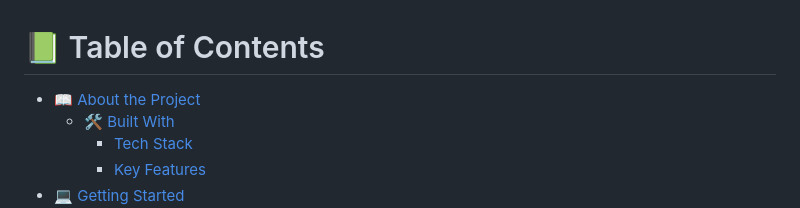
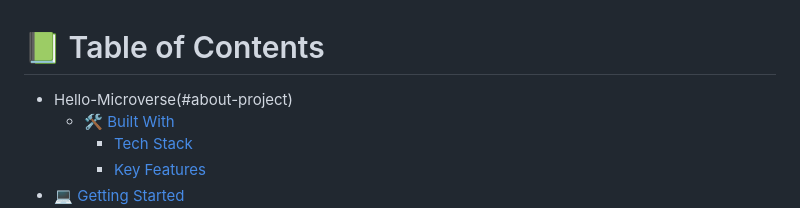
Before and after one commit to Anustar452/Hello-Microverse, a Markdown page: README.md, the part around the change. Rendered like a GitHub page.

```diff
--- a/README.md
+++ b/README.md
@@ -28,7 +28,7 @@ After you're finished please remove all the comments and instructions!
 
 # 📗 Table of Contents
 
-- [📖 About the Project](#about-project)
+- Hello-Microverse(#about-project)
   - [🛠 Built With](#built-with)
     - [Tech Stack](#tech-stack)
     - [Key Features](#key-features)
```
